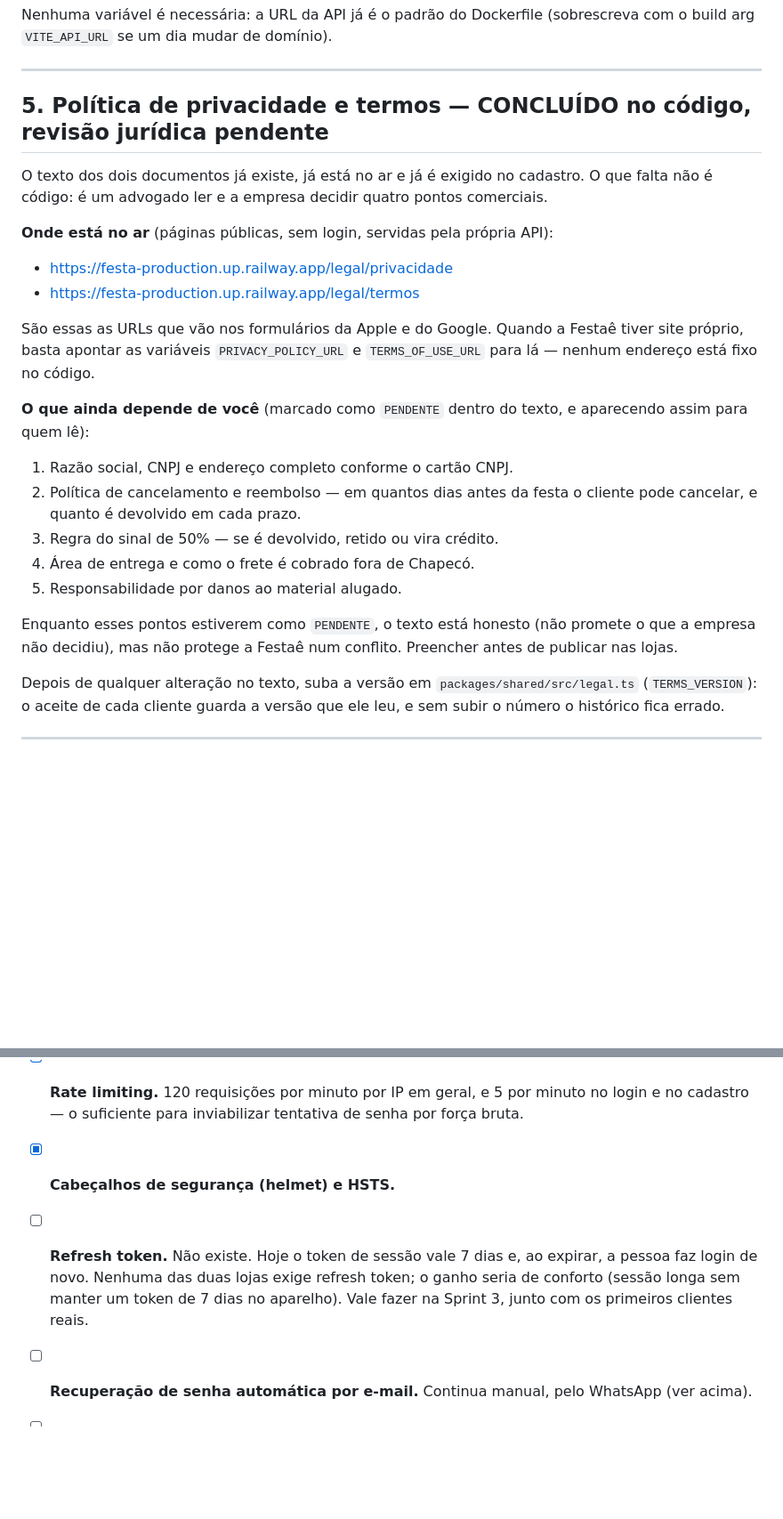
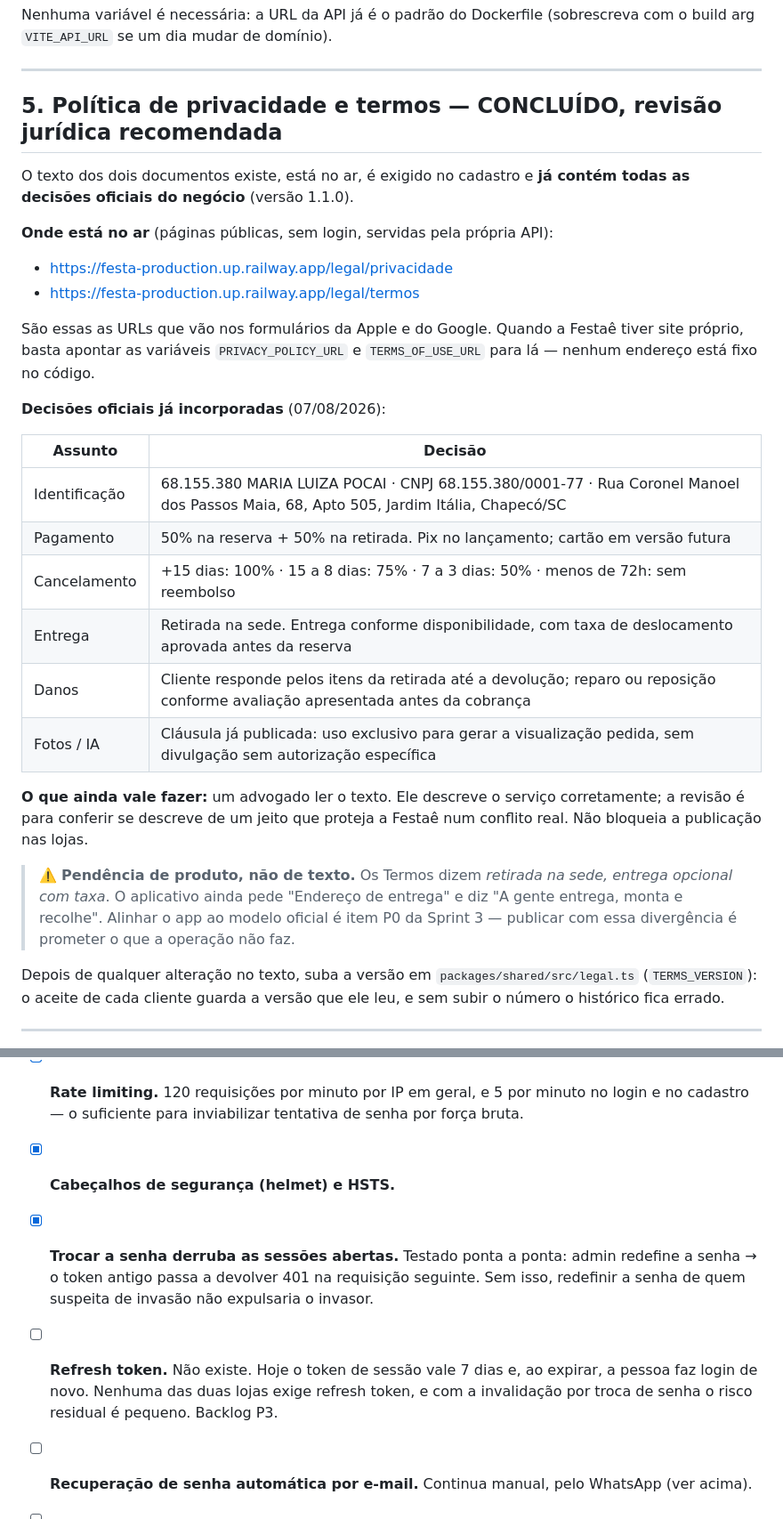
Before and after one commit to gbasquera-gif/Festa-, a Markdown page: docs/LANCAMENTO.md, 2 parts joined by grey strips. Shown at 89% size. Rendered like a GitHub page; folded sections open; blank space fills up the shorter version.

```diff
--- a/docs/LANCAMENTO.md
+++ b/docs/LANCAMENTO.md
@@ -211,11 +211,10 @@ Nenhuma variável é necessária: a URL da API já é o padrão do Dockerfile
 
 ---
 
-## 5. Política de privacidade e termos — CONCLUÍDO no código, revisão jurídica pendente
+## 5. Política de privacidade e termos — CONCLUÍDO, revisão jurídica recomendada
 
-O texto dos dois documentos já existe, já está no ar e já é exigido no
-cadastro. O que falta não é código: é um advogado ler e a empresa decidir
-quatro pontos comerciais.
+O texto dos dois documentos existe, está no ar, é exigido no cadastro e
+**já contém todas as decisões oficiais do negócio** (versão 1.1.0).
 
 **Onde está no ar** (páginas públicas, sem login, servidas pela própria API):
 
@@ -226,19 +225,26 @@ São essas as URLs que vão nos formulários da Apple e do Google. Quando a
 Festaê tiver site próprio, basta apontar as variáveis `PRIVACY_POLICY_URL` e
 `TERMS_OF_USE_URL` para lá — nenhum endereço está fixo no código.
 
-**O que ainda depende de você** (marcado como `PENDENTE` dentro do texto, e
-aparecendo assim para quem lê):
+**Decisões oficiais já incorporadas** (07/08/2026):
 
-1. Razão social, CNPJ e endereço completo conforme o cartão CNPJ.
-2. Política de cancelamento e reembolso — em quantos dias antes da festa o
-   cliente pode cancelar, e quanto é devolvido em cada prazo.
-3. Regra do sinal de 50% — se é devolvido, retido ou vira crédito.
-4. Área de entrega e como o frete é cobrado fora de Chapecó.
-5. Responsabilidade por danos ao material alugado.
+| Assunto | Decisão |
+| --- | --- |
+| Identificação | 68.155.380 MARIA LUIZA POCAI · CNPJ 68.155.380/0001-77 · Rua Coronel Manoel dos Passos Maia, 68, Apto 505, Jardim Itália, Chapecó/SC |
+| Pagamento | 50% na reserva + 50% na retirada. Pix no lançamento; cartão em versão futura |
+| Cancelamento | +15 dias: 100% · 15 a 8 dias: 75% · 7 a 3 dias: 50% · menos de 72h: sem reembolso |
+| Entrega | Retirada na sede. Entrega conforme disponibilidade, com taxa de deslocamento aprovada antes da reserva |
+| Danos | Cliente responde pelos itens da retirada até a devolução; reparo ou reposição conforme avaliação apresentada antes da cobrança |
+| Fotos / IA | Cláusula já publicada: uso exclusivo para gerar a visualização pedida, sem divulgação sem autorização específica |
 
-Enquanto esses pontos estiverem como `PENDENTE`, o texto está honesto (não
-promete o que a empresa não decidiu), mas não protege a Festaê num conflito.
-Preencher antes de publicar nas lojas.
+**O que ainda vale fazer:** um advogado ler o texto. Ele descreve o serviço
+corretamente; a revisão é para conferir se descreve de um jeito que proteja a
+Festaê num conflito real. Não bloqueia a publicação nas lojas.
+
+> ⚠️ **Pendência de produto, não de texto.** Os Termos dizem *retirada na
+> sede, entrega opcional com taxa*. O aplicativo ainda pede "Endereço de
+> entrega" e diz "A gente entrega, monta e recolhe". Alinhar o app ao modelo
+> oficial é item P0 da Sprint 3 — publicar com essa divergência é prometer o
+> que a operação não faz.
 
 Depois de qualquer alteração no texto, suba a versão em
 `packages/shared/src/legal.ts` (`TERMS_VERSION`): o aceite de cada cliente
@@ -285,11 +291,14 @@ tamanhos exigidos, descrição, categoria e classificação etária.
       minuto no login e no cadastro — o suficiente para inviabilizar
       tentativa de senha por força bruta.
 - [x] **Cabeçalhos de segurança (helmet) e HSTS.**
+- [x] **Trocar a senha derruba as sessões abertas.** Testado ponta a ponta:
+      admin redefine a senha → o token antigo passa a devolver 401 na
+      requisição seguinte. Sem isso, redefinir a senha de quem suspeita de
+      invasão não expulsaria o invasor.
 - [ ] **Refresh token.** Não existe. Hoje o token de sessão vale 7 dias e,
       ao expirar, a pessoa faz login de novo. Nenhuma das duas lojas exige
-      refresh token; o ganho seria de conforto (sessão longa sem manter um
-      token de 7 dias no aparelho). Vale fazer na Sprint 3, junto com os
-      primeiros clientes reais.
+      refresh token, e com a invalidação por troca de senha o risco residual
+      é pequeno. Backlog P3.
 - [ ] **Recuperação de senha automática por e-mail.** Continua manual, pelo
       WhatsApp (ver acima).
 - [ ] **Testes automatizados.** Não há nenhum. O CI roda build, typecheck e
```
Also changed, not shown: docs/DIAGNOSTICO-SPRINT-3.md (added, +319 -0 lines), docs/PRIVACIDADE-LOJAS.md (+69 -5 lines).
